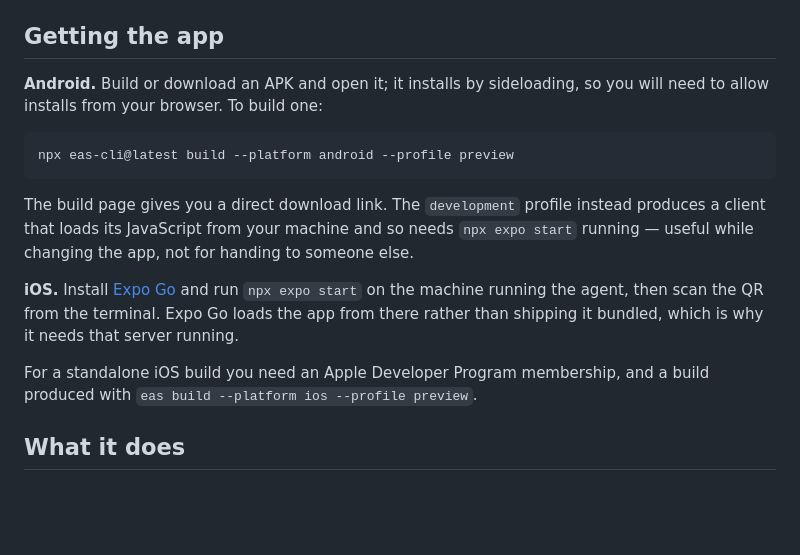
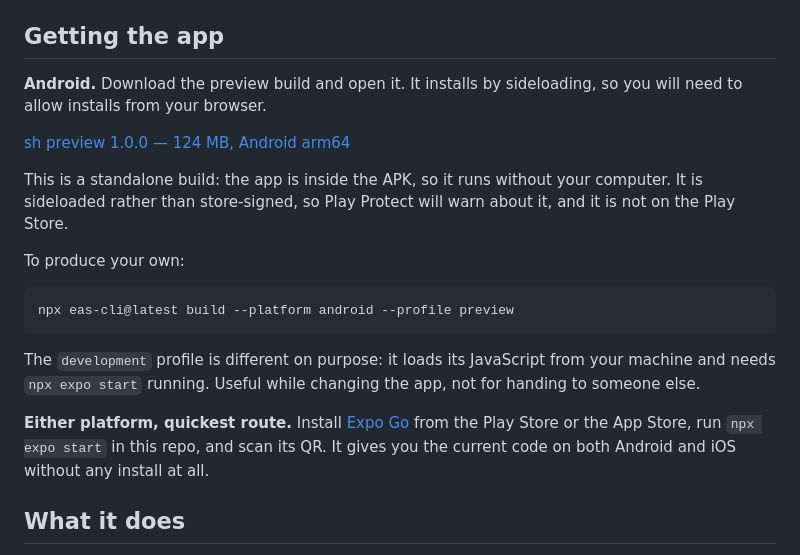
Before and after one commit to Faisal-Fayaz/sh-app, a Markdown page: README.md, the part around the change. GitHub-like rendering; blank space fills up the shorter version.

Commit message:
Link the finished preview APK
Build 95ee4911 finished, so the Getting the app section can point at the
real artifact instead of describing how to make one. Noted that it is
sideloaded and will trip Play Protect, so nobody is surprised.

````diff
--- a/README.md
+++ b/README.md
@@ -10,23 +10,27 @@ shell into. This repository is only the app.
 
 ## Getting the app
 
-**Android.** Build or download an APK and open it; it installs by sideloading, so you will need
-to allow installs from your browser. To build one:
+**Android.** Download the preview build and open it. It installs by sideloading, so you will need
+to allow installs from your browser.
+
+[sh preview 1.0.0 — 124 MB, Android arm64](https://expo.dev/artifacts/eas/MTT6SThZPhJ2-E9dKo0lu74hn4dTtMVqcEREFHKEOXA.apk)
+
+This is a standalone build: the app is inside the APK, so it runs without your computer. It is
+sideloaded rather than store-signed, so Play Protect will warn about it, and it is not on the
+Play Store.
+
+To produce your own:
 
 ```bash
 npx eas-cli@latest build --platform android --profile preview
 ```
 
-The build page gives you a direct download link. The `development` profile instead produces a
-client that loads its JavaScript from your machine and so needs `npx expo start` running — useful
-while changing the app, not for handing to someone else.
+The `development` profile is different on purpose: it loads its JavaScript from your machine and
+needs `npx expo start` running. Useful while changing the app, not for handing to someone else.
 
-**iOS.** Install [Expo Go](https://apps.apple.com/app/expo-go/id982107779) and run `npx expo start`
-on the machine running the agent, then scan the QR from the terminal. Expo Go loads the app from
-there rather than shipping it bundled, which is why it needs that server running.
-
-For a standalone iOS build you need an Apple Developer Program membership, and a build produced
-with `eas build --platform ios --profile preview`.
+**Either platform, quickest route.** Install [Expo Go](https://expo.dev/go) from the Play Store or
+the App Store, run `npx expo start` in this repo, and scan its QR. It gives you the current code
+on both Android and iOS without any install at all.
 
 ## What it does
 
````
